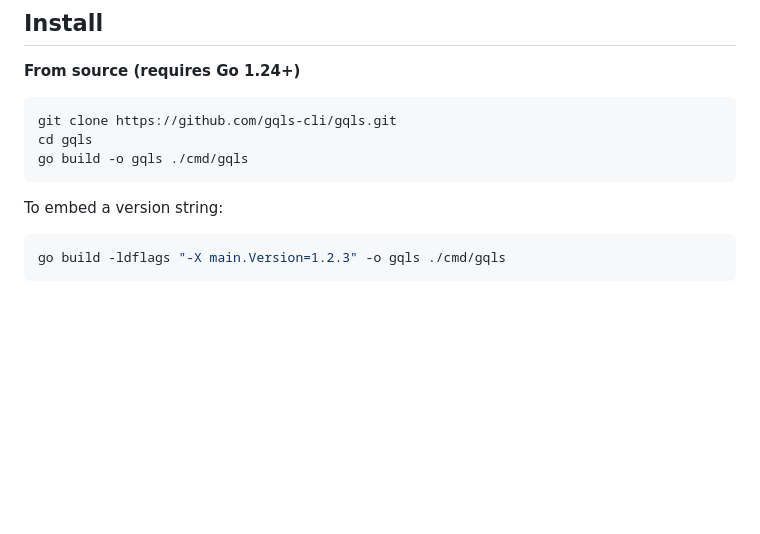
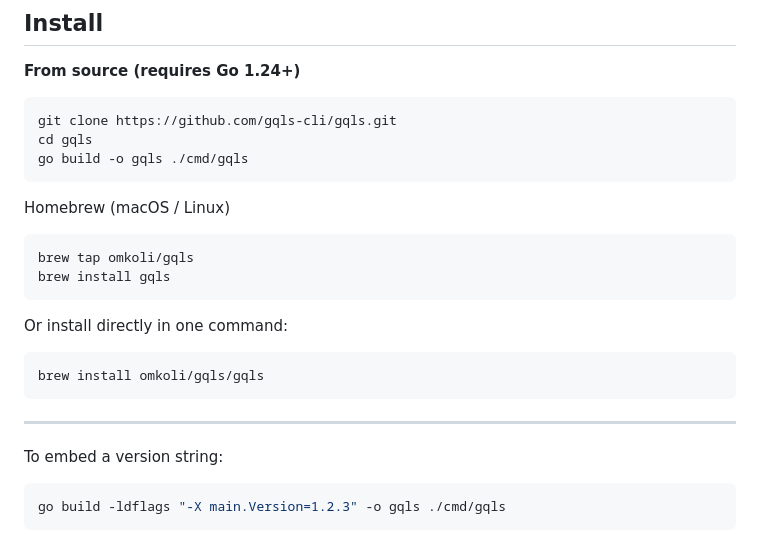
Before and after one commit to omkoli/GQLS-CLI, a Markdown page: README.md, the part around the change. Rendered like a GitHub page; blank space fills up the shorter version.

Commit message:
Update README with Homebrew installation steps
Add Homebrew installation instructions for gqls.

````diff
--- a/README.md
+++ b/README.md
@@ -27,6 +27,21 @@ git clone https://github.com/gqls-cli/gqls.git
 cd gqls
 go build -o gqls ./cmd/gqls
 ```
+
+Homebrew (macOS / Linux)
+
+```sh
+brew tap omkoli/gqls
+brew install gqls
+```
+
+Or install directly in one command:
+
+```sh
+brew install omkoli/gqls/gqls
+```
+
+---
 
 To embed a version string:
 
````
